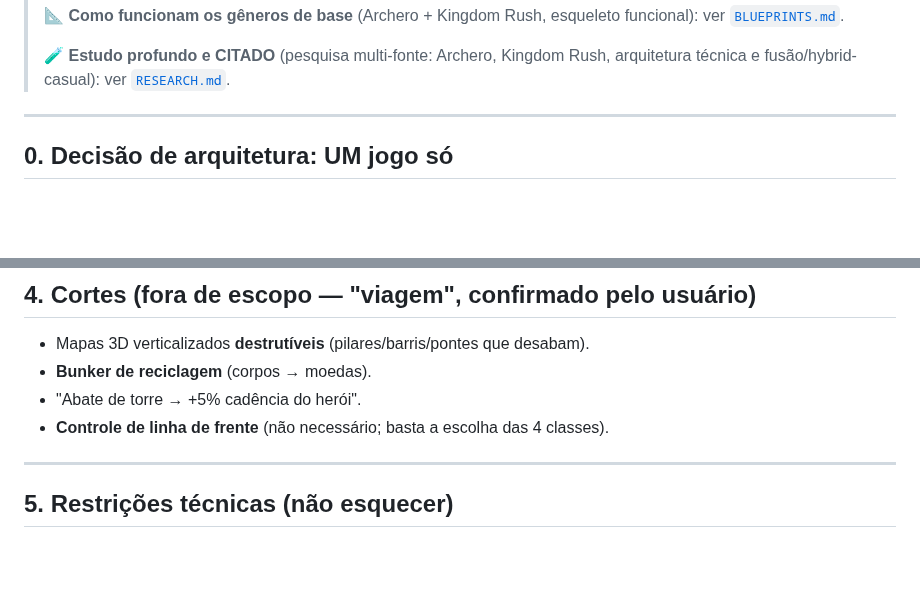
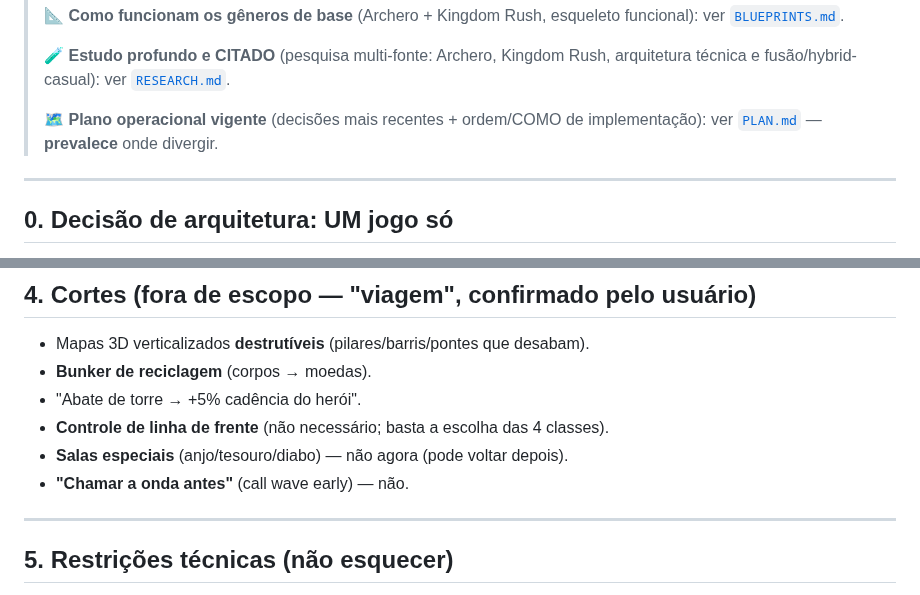
Before and after one commit to o4rauto/Kingsho-confidence, a Markdown page: ROADMAP.md, 2 parts joined by grey strips. Drawn GitHub-style; blank space fills up the shorter version.

```diff
--- a/ROADMAP.md
+++ b/ROADMAP.md
@@ -13,6 +13,9 @@
 >
 > 🧪 **Estudo profundo e CITADO** (pesquisa multi-fonte: Archero, Kingdom Rush,
 > arquitetura técnica e fusão/hybrid-casual): ver [`RESEARCH.md`](RESEARCH.md).
+>
+> 🗺️ **Plano operacional vigente** (decisões mais recentes + ordem/COMO de
+> implementação): ver [`PLAN.md`](PLAN.md) — **prevalece** onde divergir.
 
 ---
 
@@ -180,6 +183,8 @@ Ao construir, escolhe **1 de 4 classes**:
 - **Bunker de reciclagem** (corpos → moedas).
 - "Abate de torre → +5% cadência do herói".
 - **Controle de linha de frente** (não necessário; basta a escolha das 4 classes).
+- **Salas especiais** (anjo/tesouro/diabo) — não agora (pode voltar depois).
+- **"Chamar a onda antes"** (call wave early) — não.
 
 ---
 
```
Also changed, not shown: MECHANICS.md (+5 -0 lines), PLAN.md (added, +137 -0 lines).
